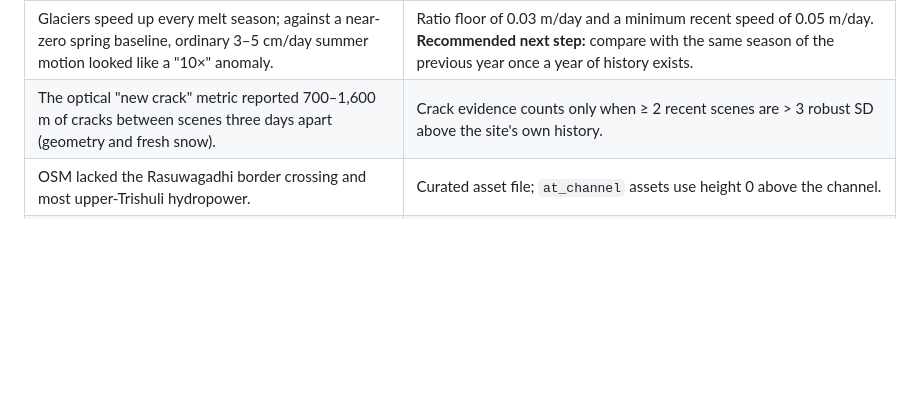
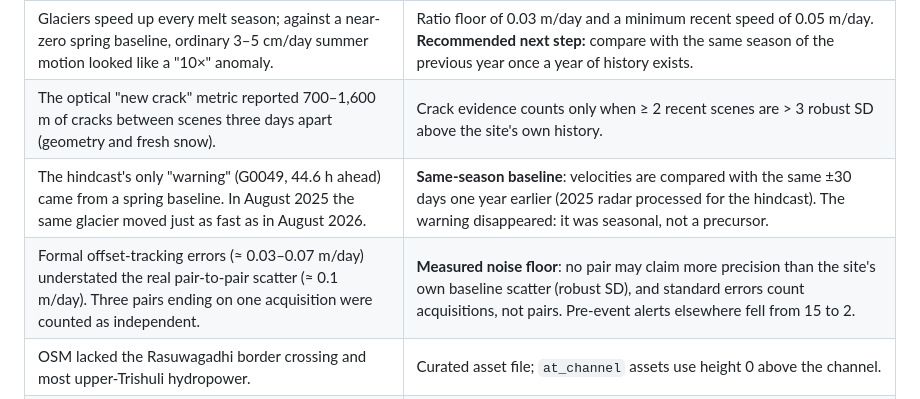
Before and after one commit to itspiku/the-himsat-engine, a Markdown page: docs/PLAN.md, the part around the change. Rendered like a GitHub page; blank space fills up the shorter version.

Commit message:
Record seasonal-baseline and noise-floor lessons in the plan

```diff
--- a/docs/PLAN.md
+++ b/docs/PLAN.md
@@ -53,6 +53,8 @@ departs from the original pitch and explains each change.
 | A point-wise velocity "hotspot" test at 0.15 m/day created ~20 spurious slope sites per spring scene (snow decorrelation) and 33 HIGH alerts in a quiet month in Rolwaling. | Point-wise hotspots are kept only for fast motion (≥ 1 m/day). Slow anomalies need the watch-cell z-test with cross-orbit confirmation. |
 | Glaciers speed up every melt season; against a near-zero spring baseline, ordinary 3–5 cm/day summer motion looked like a "10×" anomaly. | Ratio floor of 0.03 m/day and a minimum recent speed of 0.05 m/day. **Recommended next step:** compare with the same season of the previous year once a year of history exists. |
 | The optical "new crack" metric reported 700–1,600 m of cracks between scenes three days apart (geometry and fresh snow). | Crack evidence counts only when ≥ 2 recent scenes are > 3 robust SD above the site's own history. |
+| The hindcast's only "warning" (G0049, 44.6 h ahead) came from a spring baseline. In August 2025 the same glacier moved just as fast as in August 2026. | **Same-season baseline**: velocities are compared with the same ±30 days one year earlier (2025 radar processed for the hindcast). The warning disappeared: it was seasonal, not a precursor. |
+| Formal offset-tracking errors (≈ 0.03–0.07 m/day) understated the real pair-to-pair scatter (≈ 0.1 m/day). Three pairs ending on one acquisition were counted as independent. | **Measured noise floor**: no pair may claim more precision than the site's own baseline scatter (robust SD), and standard errors count acquisitions, not pairs. Pre-event alerts elsewhere fell from 15 to 2. |
 | OSM lacked the Rasuwagadhi border crossing and most upper-Trishuli hydropower. | Curated asset file; `at_channel` assets use height 0 above the channel. |
 | Tibetan settlements in OSM often have Chinese-script names only. | Site names use only Latin or Devanagari names. |
 
```
